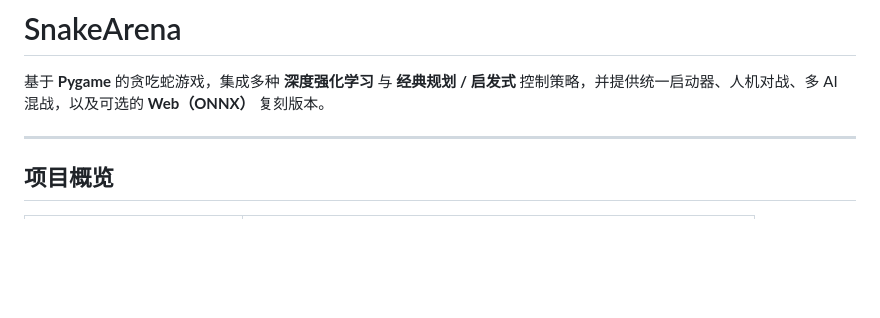
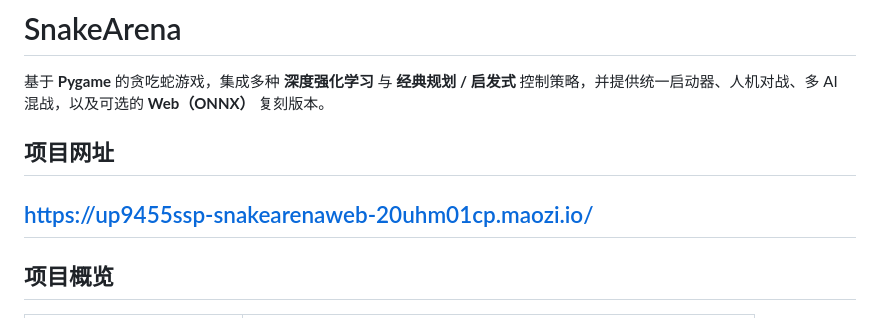
Before and after one commit to WZXCoder/SnakeArena, a Markdown page: README.md, the part around the change. Rendered like a GitHub page; blank space fills up the shorter version.

```diff
--- a/README.md
+++ b/README.md
@@ -2,6 +2,8 @@
 
 基于 **Pygame** 的贪吃蛇游戏，集成多种 **深度强化学习** 与 **经典规划 / 启发式** 控制策略，并提供统一启动器、人机对战、多 AI 混战，以及可选的 **Web（ONNX）** 复刻版本。
 
+## 项目网址
+https://up9455ssp-snakearenaweb-20uhm01cp.maozi.io/
 ---
 
 ## 项目概览
```
